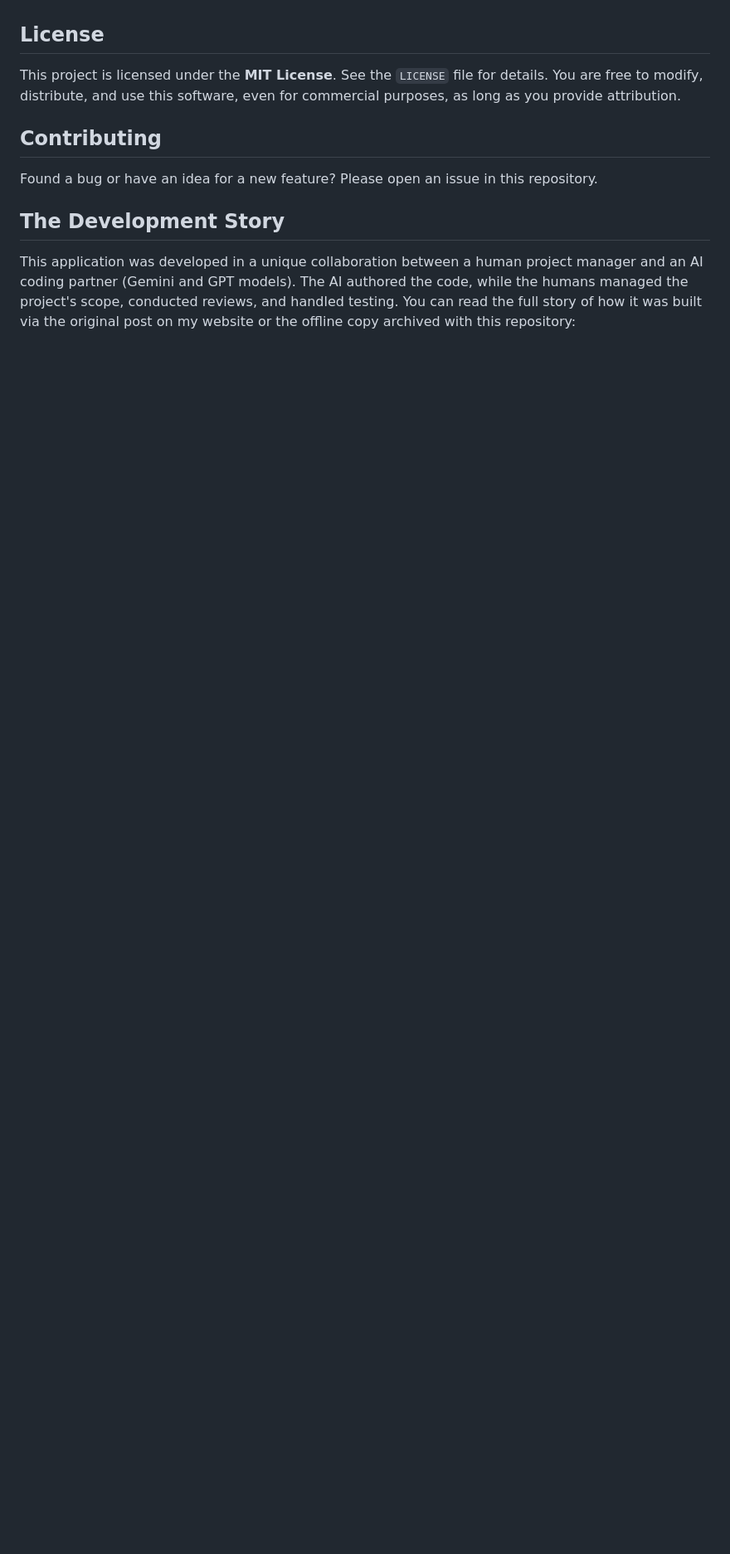
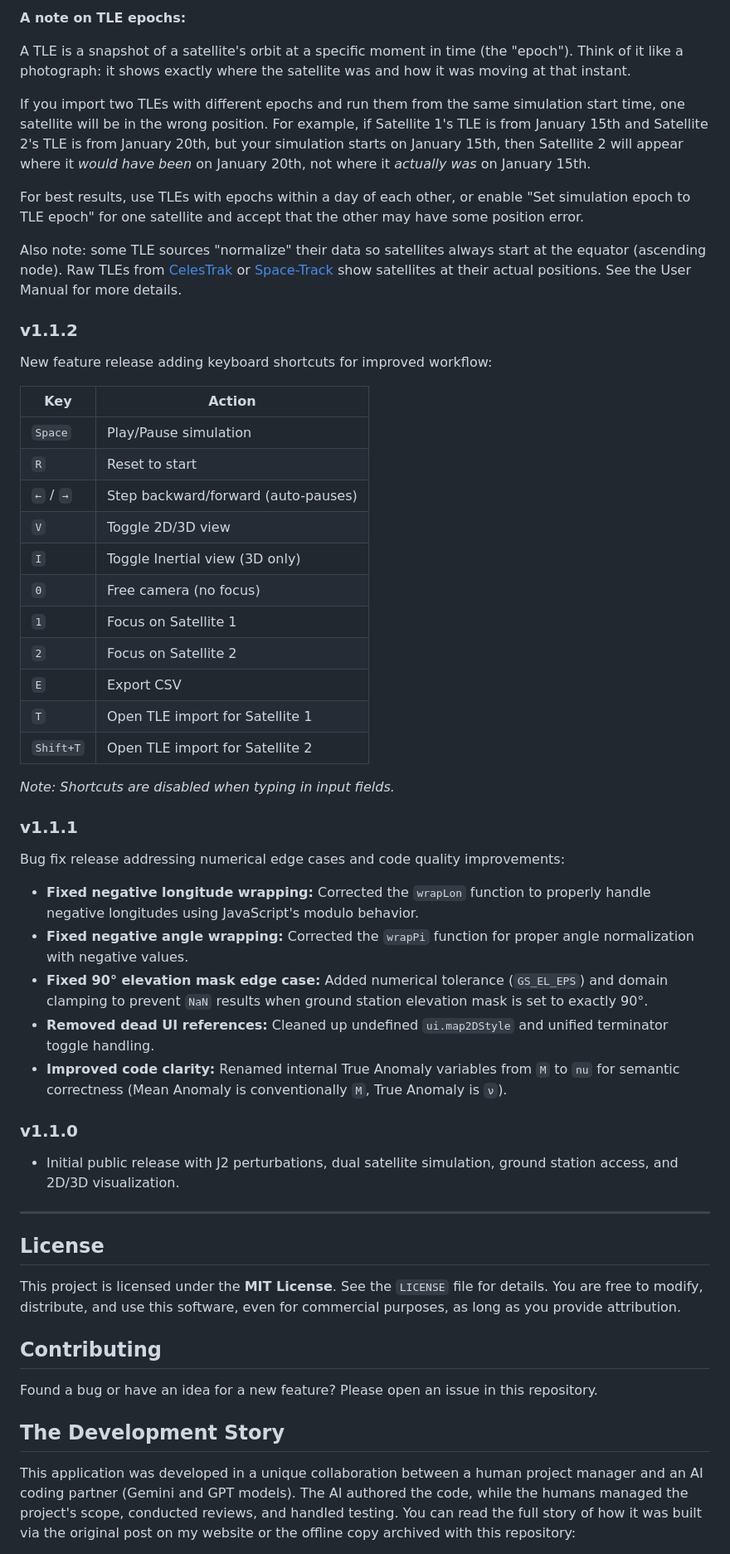
Before and after one commit to henkielp/Orbital-Contact-Analyzer, a Markdown page: README.md, the part around one of its changes. Shown at 83% size. GitHub-like rendering; blank space fills up the shorter version.

```diff
--- a/README.md
+++ b/README.md
@@ -68,3 +95,48 @@ This is an educational tool, not a validated, mission-critical analysis suite. I
+**A note on TLE epochs:**
+
+A TLE is a snapshot of a satellite's orbit at a specific moment in time (the "epoch"). Think of it like a photograph: it shows exactly where the satellite was and how it was moving at that instant.
+
+If you import two TLEs with different epochs and run them from the same simulation start time, one satellite will be in the wrong position. For example, if Satellite 1's TLE is from January 15th and Satellite 2's TLE is from January 20th, but your simulation starts on January 15th, then Satellite 2 will appear where it *would have been* on January 20th, not where it *actually was* on January 15th.
+
+For best results, use TLEs with epochs within a day of each other, or enable "Set simulation epoch to TLE epoch" for one satellite and accept that the other may have some position error.
+
+Also note: some TLE sources "normalize" their data so satellites always start at the equator (ascending node). Raw TLEs from [CelesTrak](https://celestrak.org) or [Space-Track](https://space-track.org) show satellites at their actual positions. See the User Manual for more details.
+
+### v1.1.2
+
+New feature release adding keyboard shortcuts for improved workflow:
+
+| Key | Action |
+| --- | --- |
+| `Space` | Play/Pause simulation |
+| `R` | Reset to start |
+| `←` / `→` | Step backward/forward (auto-pauses) |
+| `V` | Toggle 2D/3D view |
+| `I` | Toggle Inertial view (3D only) |
+| `0` | Free camera (no focus) |
+| `1` | Focus on Satellite 1 |
+| `2` | Focus on Satellite 2 |
+| `E` | Export CSV |
+| `T` | Open TLE import for Satellite 1 |
+| `Shift+T` | Open TLE import for Satellite 2 |
+
+*Note: Shortcuts are disabled when typing in input fields.*
+
+### v1.1.1
+
+Bug fix release addressing numerical edge cases and code quality improvements:
+
+- **Fixed negative longitude wrapping:** Corrected the `wrapLon` function to properly handle negative longitudes using JavaScript's modulo behavior.
+- **Fixed negative angle wrapping:** Corrected the `wrapPi` function for proper angle normalization with negative values.
+- **Fixed 90° elevation mask edge case:** Added numerical tolerance (`GS_EL_EPS`) and domain clamping to prevent `NaN` results when ground station elevation mask is set to exactly 90°.
+- **Removed dead UI references:** Cleaned up undefined `ui.map2DStyle` and unified terminator toggle handling.
+- **Improved code clarity:** Renamed internal True Anomaly variables from `M` to `nu` for semantic correctness (Mean Anomaly is conventionally `M`, True Anomaly is `ν`).
+
+### v1.1.0
+
+- Initial public release with J2 perturbations, dual satellite simulation, ground station access, and 2D/3D visualization.
+
+---
 
 ## License
 
```
Also changed, not shown: other parts of README.md (+53 -26 lines).
